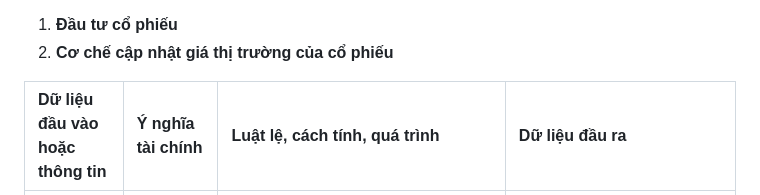
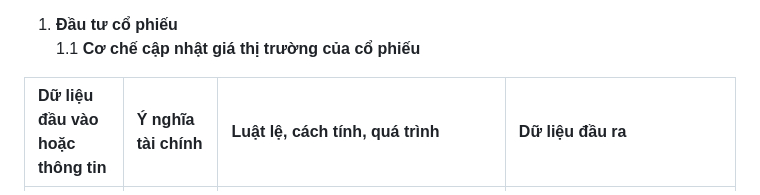
Before and after one commit to EpicDolphindape/Strive-Thrive-Game-src, a Markdown page: GROUP3_FOOTPRINT.md, the part around one of its changes. Drawn GitHub-style.

```diff
--- a/GROUP3_FOOTPRINT.md
+++ b/GROUP3_FOOTPRINT.md
@@ -70,7 +70,7 @@ Hệ thống đầu tư được thiết kế để mang đến cho người ch
 *Phần tiết kiệm và bảo hiểm sức khỏe* được thêm vào để làm cho hệ thống đầu tư hoàn chỉnh hơn và gần với kế hoạch tài chính cá nhân trong thực tế hơn. Tiết kiệm mang lại cho người chơi một lựa chọn an toàn hơn so với cổ phiếu, với lãi suất được tính theo hệ thống bậc thang giống cách ngân hàng hoạt động trong thực tế. Lãi suất tiết kiệm không thay đổi ở mọi vòng, mà chỉ được điều chỉnh trong những vòng có sự thay đổi đáng kể về môi trường ngân hàng, giúp hệ thống phản ánh hành vi ngân hàng ngoài đời thực chính xác hơn. Trong khi đó, bảo hiểm sức khỏe hoạt động như một công cụ bảo vệ thay vì một công cụ tạo lợi nhuận. Người chơi có thể chọn trả phí bảo hiểm để đổi lấy việc giảm tác động của các tổn thất y tế bất ngờ. Điều này tạo ra một sự đánh đổi quan trọng: sử dụng tiền mặt để bảo vệ bản thân ở hiện tại hay giữ lại nhiều tiền hơn cho các lựa chọn đầu tư khác. Kết hợp lại, ba thành phần này biến mô-đun đầu tư thành nhiều hơn một tính năng quản lý tiền đơn giản. Chúng tạo ra một hệ thống ra quyết định trong đó người chơi phải đồng thời suy nghĩ về tăng trưởng, an toàn và quản trị rủi ro, giống như trong tài chính cá nhân ngoài đời thực.
 
 1. **Đầu tư cổ phiếu**
-1. **Cơ chế cập nhật giá thị trường của cổ phiếu**
+1.1 **Cơ chế cập nhật giá thị trường của cổ phiếu**
 
 | Dữ liệu đầu vào hoặc thông tin | Ý nghĩa tài chính | Luật lệ, cách tính, quá trình  | Dữ liệu đầu ra |
 | :---- | :---- | :---- | :---- |
```
Also changed, not shown: other parts of GROUP3_FOOTPRINT.md (+1 -1 lines).
